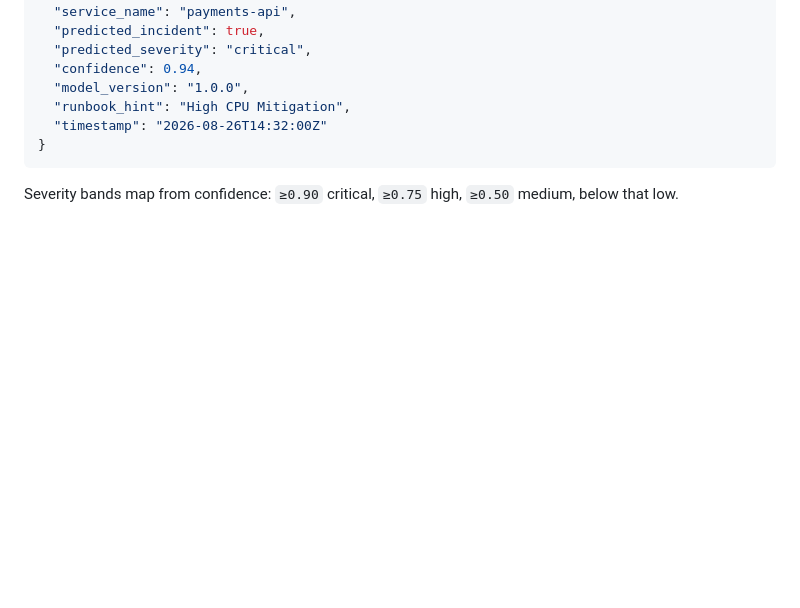
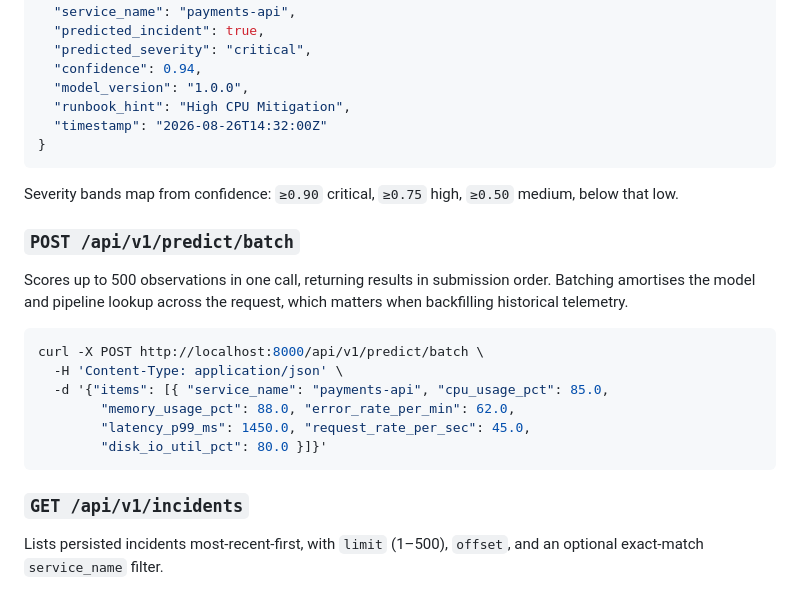
Before and after one commit to atharvadevne123/reflective-lantern, a Markdown page: ops-vision/README.md, the part around the change. Rendered like a GitHub page; blank space fills up the shorter version.

Commit message:
docs(56/60): add README batch and incidents endpoints
Co-Authored-By: Claude Opus 5 <noreply@anthropic.com>
Claude-Session: https://claude.ai/code/session_01BFFT1gwrQpDHk9fUbM5BSo

````diff
--- a/ops-vision/README.md
+++ b/ops-vision/README.md
@@ -135,3 +135,23 @@ curl -X POST http://localhost:8000/api/v1/predict \
 
 Severity bands map from confidence: `≥0.90` critical, `≥0.75` high,
 `≥0.50` medium, below that low.
+
+### `POST /api/v1/predict/batch`
+
+Scores up to 500 observations in one call, returning results in submission
+order. Batching amortises the model and pipeline lookup across the request,
+which matters when backfilling historical telemetry.
+
+```bash
+curl -X POST http://localhost:8000/api/v1/predict/batch \
+  -H 'Content-Type: application/json' \
+  -d '{"items": [{ "service_name": "payments-api", "cpu_usage_pct": 85.0,
+        "memory_usage_pct": 88.0, "error_rate_per_min": 62.0,
+        "latency_p99_ms": 1450.0, "request_rate_per_sec": 45.0,
+        "disk_io_util_pct": 80.0 }]}'
+```
+
+### `GET /api/v1/incidents`
+
+Lists persisted incidents most-recent-first, with `limit` (1–500), `offset`,
+and an optional exact-match `service_name` filter.
````
